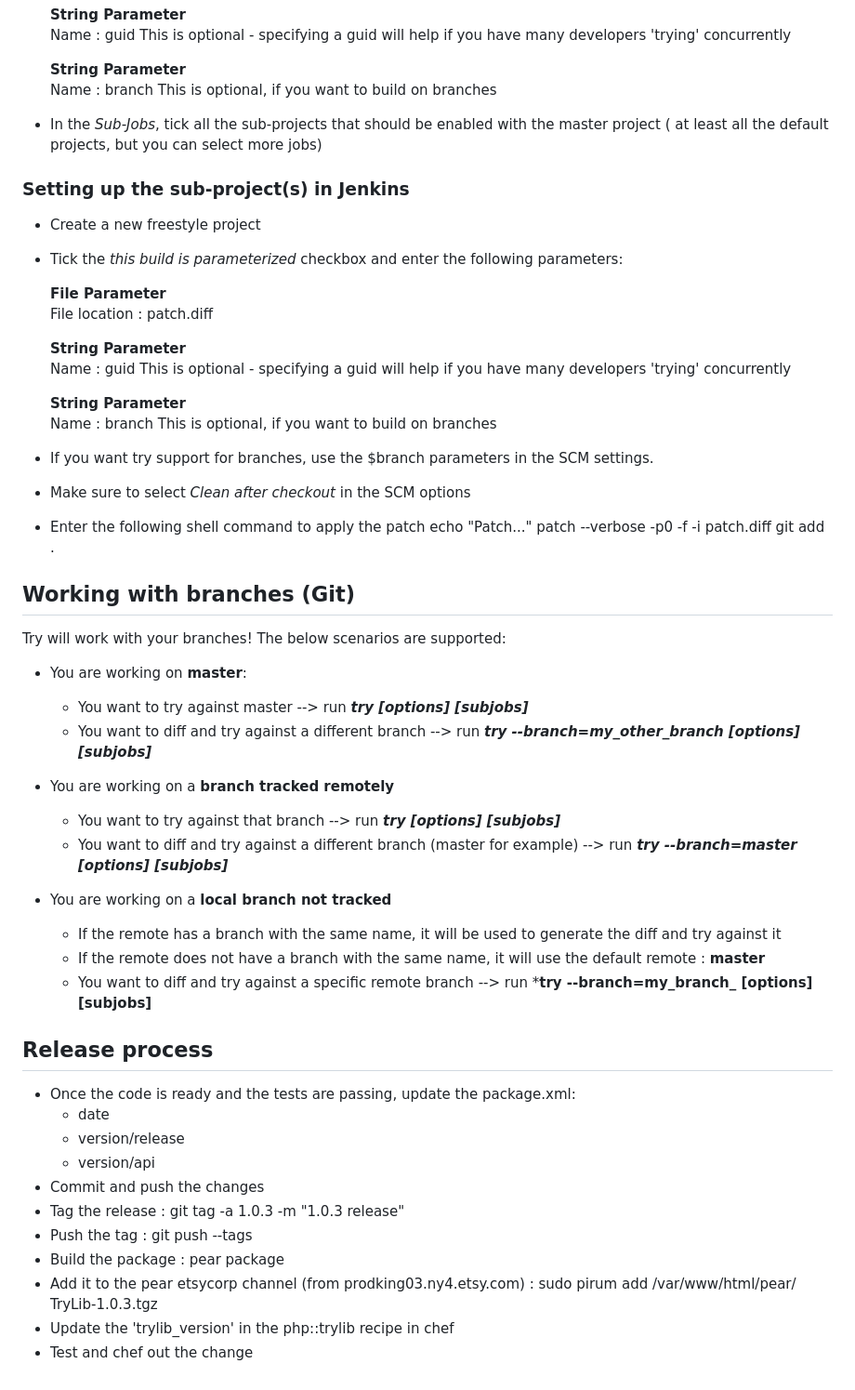
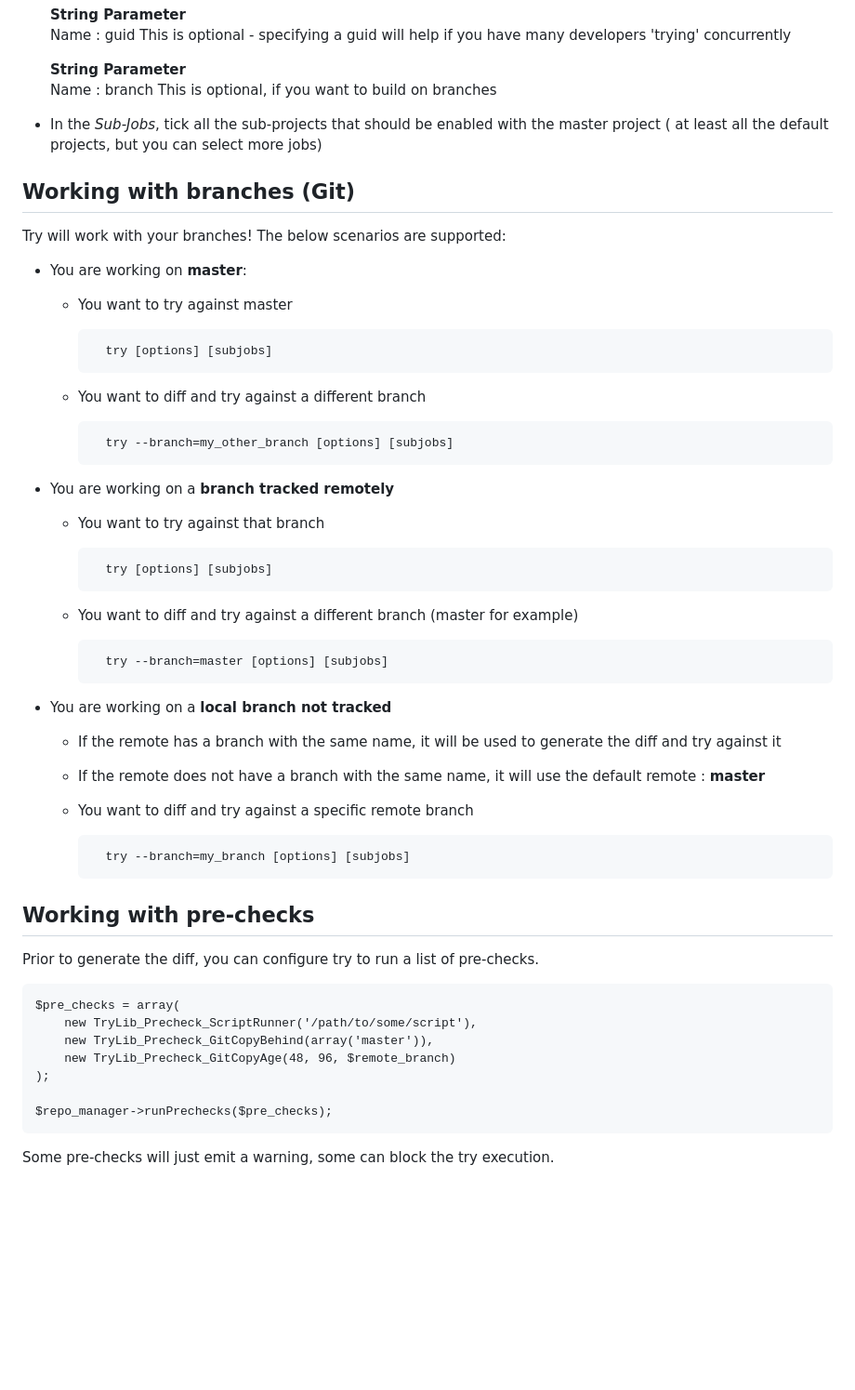
Before and after one commit to etsy/TryLib, a Markdown page: README.md, the part around one of its changes. Shown at 93% size. Drawn GitHub-style; blank space fills up the shorter version.

```diff
--- a/README.md
+++ b/README.md
@@ -65,57 +102,43 @@ More info in the [divide and concur](http://codeascraft.etsy.com/2011/04/20/divi
 
 * In the *Sub-Jobs*, tick all the sub-projects that should be enabled with the master project ( at least all the default projects, but you can select more jobs)
 
-### Setting up the sub-project(s) in Jenkins
-
-* Create a new freestyle project
-* Tick the *this build is parameterized* checkbox and enter the following parameters:
-
-	**File Parameter**
-	File location : patch.diff
-
-	**String Parameter**
-	Name : guid
-	This is optional - specifying a guid will help if you have many developers 'trying' concurrently
-
-	**String Parameter**
-	Name : branch
-	This is optional, if you want to build on branches
-
-* If you want try support for branches, use the $branch parameters in the SCM settings.
-* Make sure to select *Clean after checkout* in the SCM options
-* Enter the following shell command to apply the patch
-	echo "Patch..."
-    patch --verbose -p0 -f -i patch.diff
-    git add .
-
-
 ## Working with branches (Git)
 
 Try will work with your branches! The below scenarios are supported:
 
 * You are working on **master**:
-	* You want to try against master --> run ***try [options] [subjobs]***
-	* You want to diff and try against a different branch --> run ***try --branch=my_other_branch [options] [subjobs]***
+	* You want to try against master
+
+			try [options] [subjobs]
+	* You want to diff and try against a different branch
+
+			try --branch=my_other_branch [options] [subjobs]
 
 * You are working on a **branch tracked remotely**
-	* You want to try against that branch --> run ***try [options] [subjobs]***
-	* You want to diff and try against a different branch (master for example) --> run ***try --branch=master [options] [subjobs]***
+	* You want to try against that branch
+
+			try [options] [subjobs]
+	* You want to diff and try against a different branch (master for example)
+
+			try --branch=master [options] [subjobs]
 
 * You are working on a **local branch not tracked**
 	* If the remote has a branch with the same name, it will be used to generate the diff and try against it
 	* If the remote does not have a branch with the same name, it will use the default remote : **master**
-	* You want to diff and try against a specific remote branch --> run ***try --branch=my_branch_ [options] [subjobs]**
+	* You want to diff and try against a specific remote branch
 
-## Release process
+			try --branch=my_branch [options] [subjobs]
 
-* Once the code is ready and the tests are passing, update the package.xml:
-    * date
-    * version/release
-    * version/api
-* Commit and push the changes
-* Tag the release : git tag -a 1.0.3 -m "1.0.3 release"
-* Push the tag : git push --tags
-* Build the package : pear package
-* Add it to the pear etsycorp channel (from prodking03.ny4.etsy.com) : sudo pirum add /var/www/html/pear/ TryLib-1.0.3.tgz
-* Update the 'trylib_version' in the php::trylib recipe in chef
-* Test and chef out the change
+## Working with pre-checks
+
+Prior to generate the diff, you can configure try to run a list of pre-checks.
+
+	$pre_checks = array(
+	    new TryLib_Precheck_ScriptRunner('/path/to/some/script'),
+	    new TryLib_Precheck_GitCopyBehind(array('master')),
+	    new TryLib_Precheck_GitCopyAge(48, 96, $remote_branch)
+	);
+
+	$repo_manager->runPrechecks($pre_checks);
+
+Some pre-checks will just emit a warning, some can block the try execution.
```
Also changed, not shown: other parts of README.md (+66 -29 lines), doc/try-freestyle-project.png (added), doc/try-help.png (added), doc/try-master-project.png (added), 1 other file.
